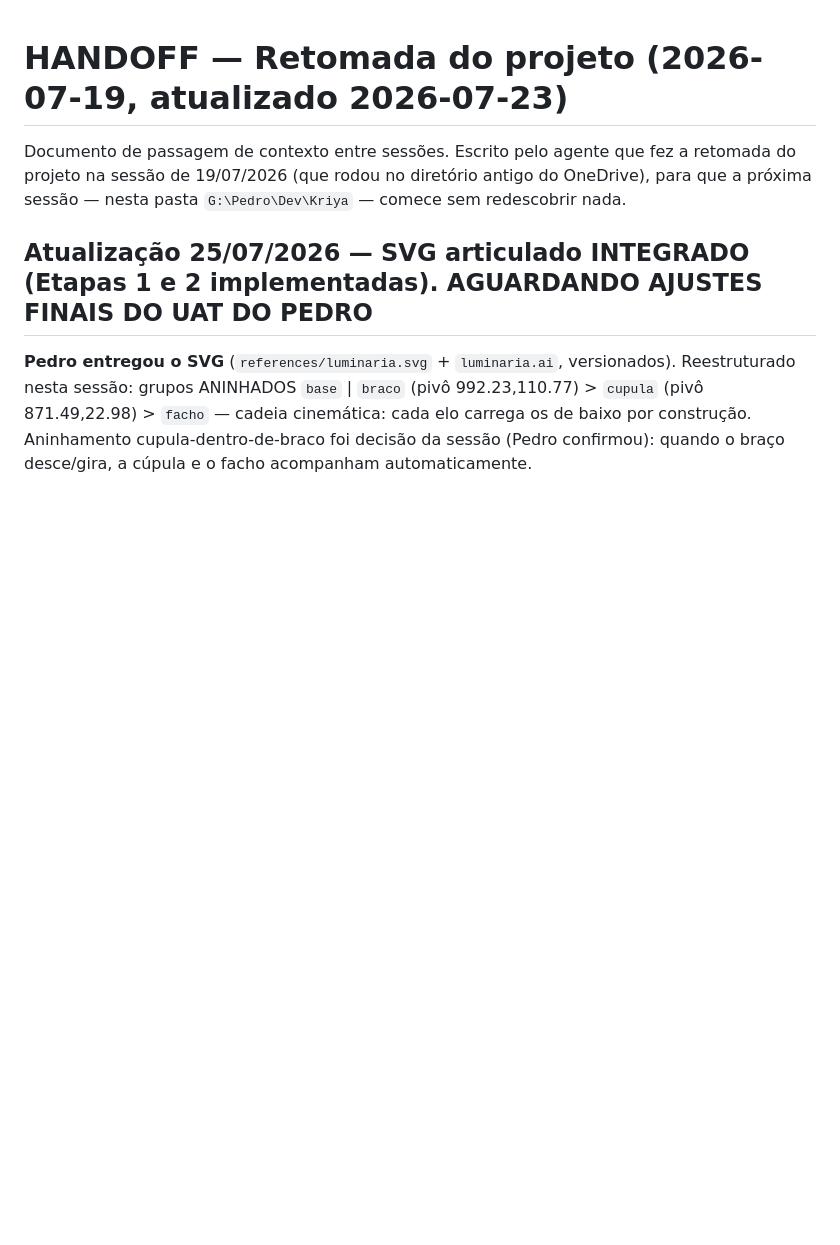
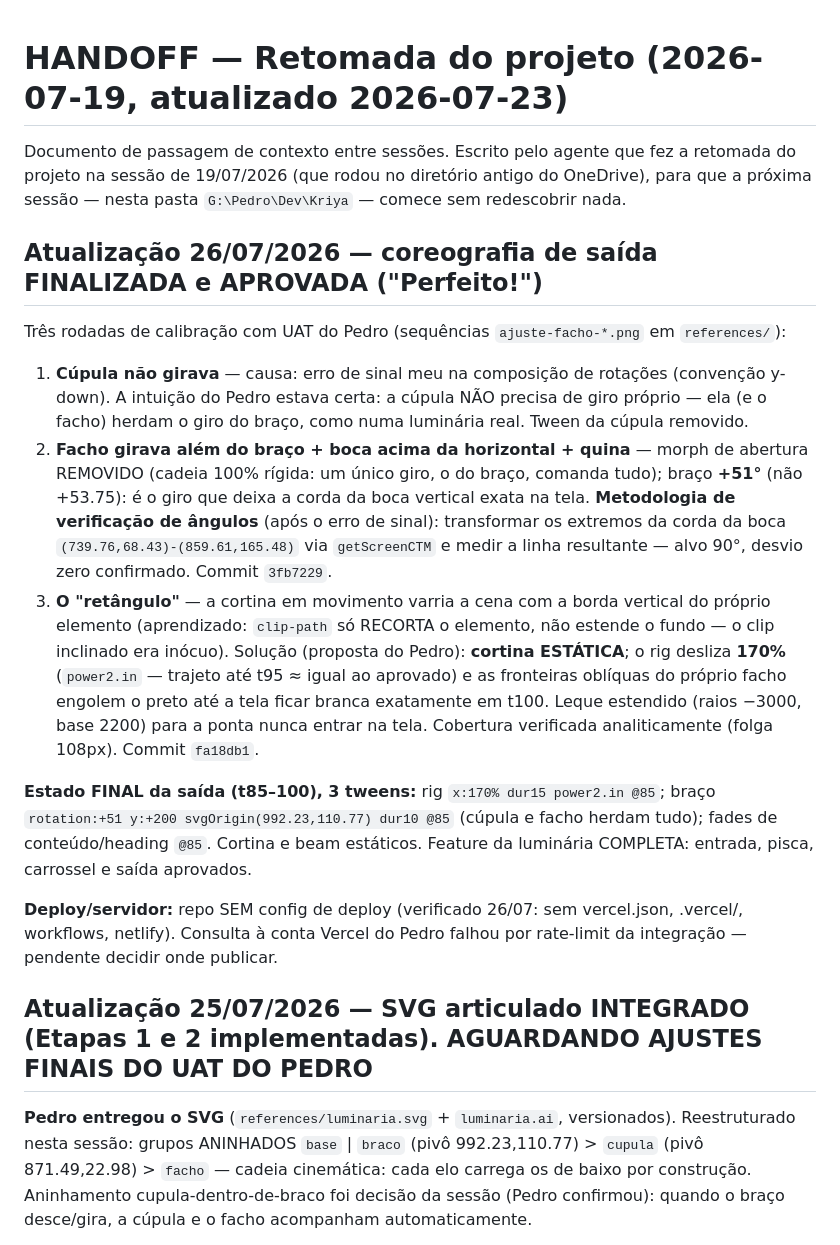
Before and after one commit to pedroribeiro2706/kriya, a Markdown page: HANDOFF.md, the part around the change. GitHub-like rendering; blank space fills up the shorter version.

Commit message:
Atualiza handoff e memória: saída da luminária finalizada e aprovada
Co-Authored-By: Claude Fable 5 <noreply@anthropic.com>
Claude-Session: https://claude.ai/code/session_01J25UAXvYJxsXw5nc4tWaZh

```diff
--- a/HANDOFF.md
+++ b/HANDOFF.md
@@ -1,6 +1,18 @@
 # HANDOFF — Retomada do projeto (2026-07-19, atualizado 2026-07-23)
 
 Documento de passagem de contexto entre sessões. Escrito pelo agente que fez a retomada do projeto na sessão de 19/07/2026 (que rodou no diretório antigo do OneDrive), para que a próxima sessão — nesta pasta `G:\Pedro\Dev\Kriya` — comece sem redescobrir nada.
+
+## Atualização 26/07/2026 — coreografia de saída FINALIZADA e APROVADA ("Perfeito!")
+
+Três rodadas de calibração com UAT do Pedro (sequências `ajuste-facho-*.png` em `references/`):
+
+1. **Cúpula não girava** — causa: erro de sinal meu na composição de rotações (convenção y-down). A intuição do Pedro estava certa: a cúpula NÃO precisa de giro próprio — ela (e o facho) herdam o giro do braço, como numa luminária real. Tween da cúpula removido.
+2. **Facho girava além do braço + boca acima da horizontal + quina** — morph de abertura REMOVIDO (cadeia 100% rígida: um único giro, o do braço, comanda tudo); braço **+51°** (não +53.75): é o giro que deixa a corda da boca vertical exata na tela. **Metodologia de verificação de ângulos** (após o erro de sinal): transformar os extremos da corda da boca `(739.76,68.43)-(859.61,165.48)` via `getScreenCTM` e medir a linha resultante — alvo 90°, desvio zero confirmado. Commit `3fb7229`.
+3. **O "retângulo"** — a cortina em movimento varria a cena com a borda vertical do próprio elemento (aprendizado: `clip-path` só RECORTA o elemento, não estende o fundo — o clip inclinado era inócuo). Solução (proposta do Pedro): **cortina ESTÁTICA**; o rig desliza **170%** (`power2.in` — trajeto até t95 ≈ igual ao aprovado) e as fronteiras oblíquas do próprio facho engolem o preto até a tela ficar branca exatamente em t100. Leque estendido (raios −3000, base 2200) para a ponta nunca entrar na tela. Cobertura verificada analiticamente (folga 108px). Commit `fa18db1`.
+
+**Estado FINAL da saída (t85–100), 3 tweens:** rig `x:170% dur15 power2.in @85`; braço `rotation:+51 y:+200 svgOrigin(992.23,110.77) dur10 @85` (cúpula e facho herdam tudo); fades de conteúdo/heading `@85`. Cortina e beam estáticos. Feature da luminária COMPLETA: entrada, pisca, carrossel e saída aprovados.
+
+**Deploy/servidor:** repo SEM config de deploy (verificado 26/07: sem vercel.json, .vercel/, workflows, netlify). Consulta à conta Vercel do Pedro falhou por rate-limit da integração — pendente decidir onde publicar.
 
 ## Atualização 25/07/2026 — SVG articulado INTEGRADO (Etapas 1 e 2 implementadas). AGUARDANDO AJUSTES FINAIS DO UAT DO PEDRO
 
```
Also changed, not shown: MEMORY.md (+1 -1 lines).
